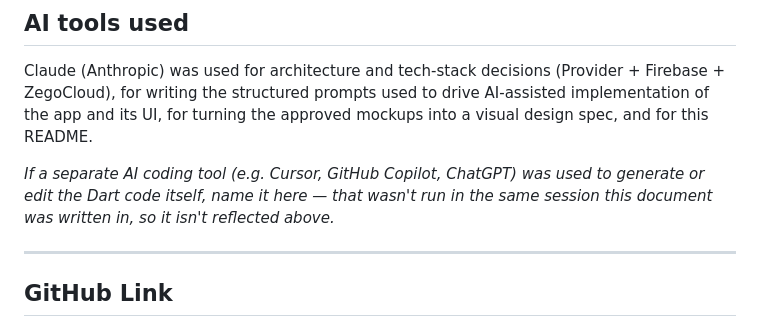
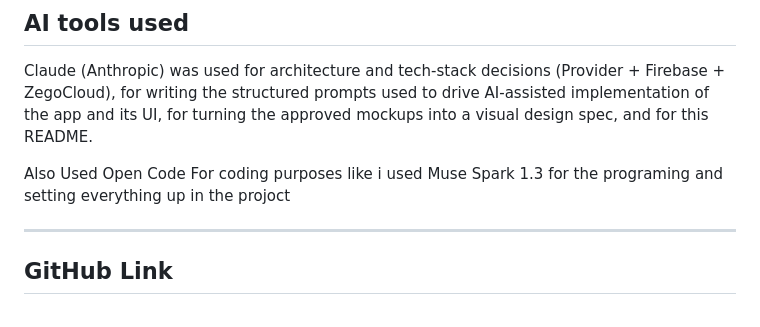
Before and after one commit to ronitagrawal2007/Connect-Call, a Markdown page: README.md, the part around the change. Rendered like a GitHub page.

Commit message:
Revise AI tools used in README
Updated AI tools section to include Muse Spark 1.3.

```diff
--- a/README.md
+++ b/README.md
@@ -149,7 +149,7 @@ Call history is a **subcollection under each user**, and every finished call is
 
 Claude (Anthropic) was used for architecture and tech-stack decisions (Provider + Firebase + ZegoCloud), for writing the structured prompts used to drive AI-assisted implementation of the app and its UI, for turning the approved mockups into a visual design spec, and for this README.
 
-*If a separate AI coding tool (e.g. Cursor, GitHub Copilot, ChatGPT) was used to generate or edit the Dart code itself, name it here — that wasn't run in the same session this document was written in, so it isn't reflected above.*
+Also Used Open Code For coding purposes like i used Muse Spark 1.3 for the programing and setting everything up in the projoct
 
 ---
 
```
